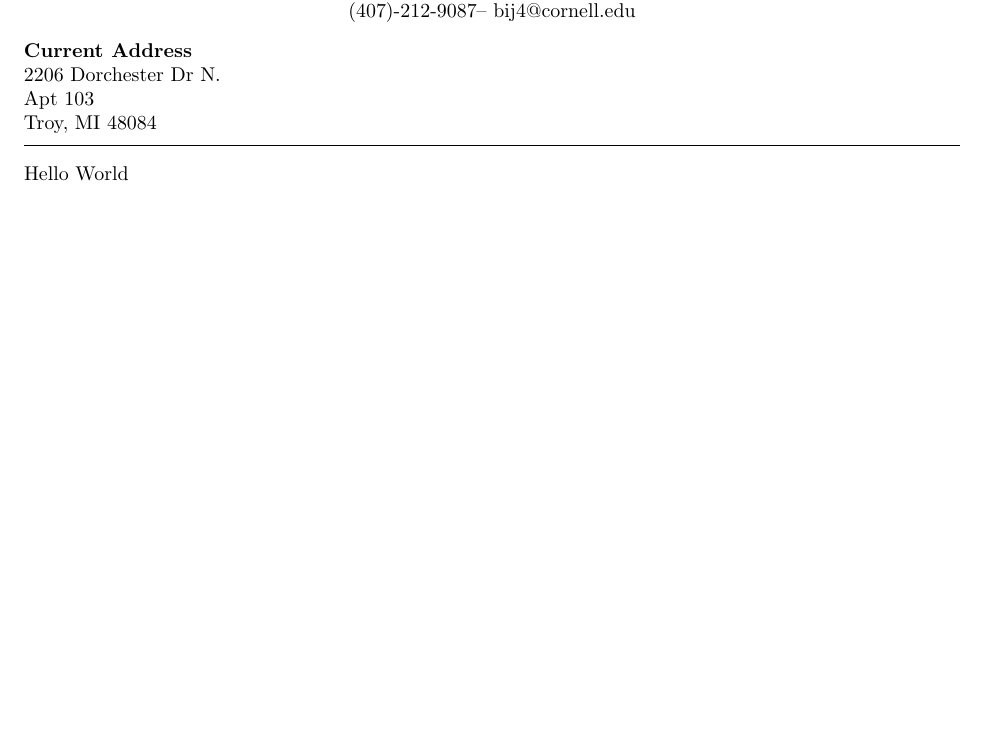
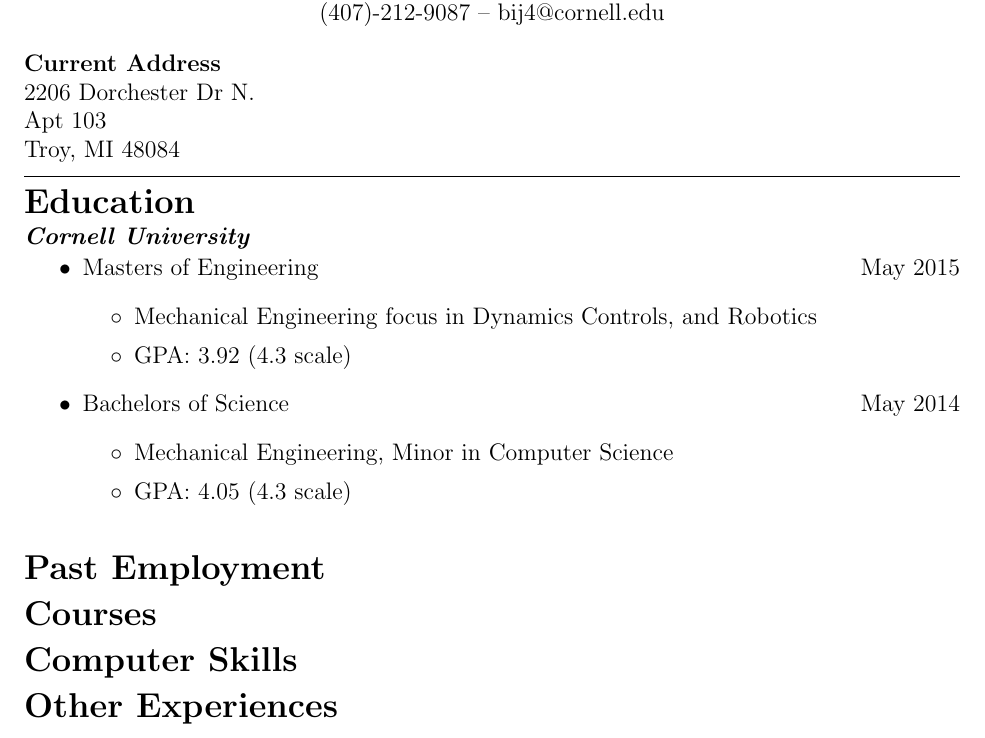
Before and after one commit to brajac709/MyResume, a LaTeX CV (my_resume.tex, which reads BradyResume.cls): part of the page, cut so that both start at the same text, the shorter picture padded with empty space. Compiled offline with pdfLaTeX.

Commit message:
redefine section styles and spacing
TODO - update itemize spacing

```diff
--- a/BradyResume.cls
+++ b/BradyResume.cls
@@ -2,7 +2,7 @@
 \ProvidesClass{BradyResume}[2017/04/22 Brady's Resume]
 
 % Based off of article
-\LoadClass{article}
+\LoadClass[12pt]{article}
 
 \RequirePackage[margin=1in]{geometry}
 
--- a/my_resume.tex
+++ b/my_resume.tex
@@ -4,6 +4,30 @@
 
 \begin{document}
 \maketitle
-Hello World
+\vspace*{-1em}
+\section*{Education}
+\subsection*{Cornell University}
+\begin{itemize}
+\item Masters of Engineering
+\hfill May 2015
+  \begin{itemize}
+      \item Mechanical Engineering focus in Dynamics Controls, and Robotics
+      \item GPA: 3.92 (4.3 scale)
+  \end{itemize}
+\item Bachelors of Science
+\hfill May 2014
+  \begin{itemize}
+  \item Mechanical Engineering, Minor in Computer Science
+  \item GPA: 4.05 (4.3 scale)
+  \end{itemize}
+\end{itemize}
+
+\section*{Past Employment}
+
+\section*{Courses}
+
+\section*{Computer Skills}
+
+\section*{Other Experiences}
 
 \end{document}
```
Also changed, not shown: BradyResume.cls (31 more changed lines).
